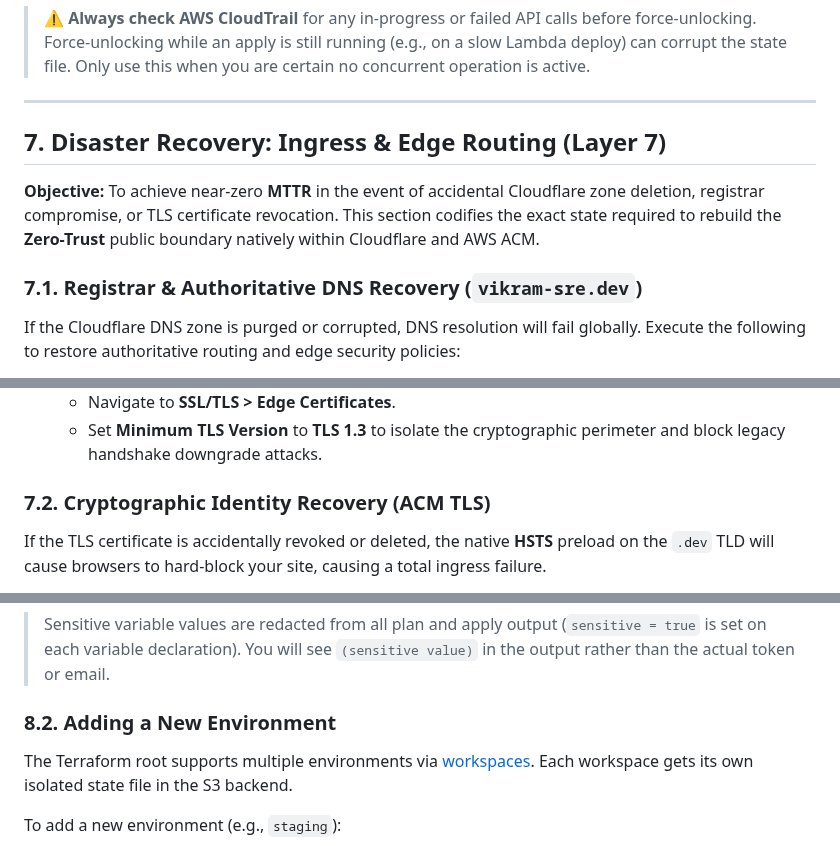
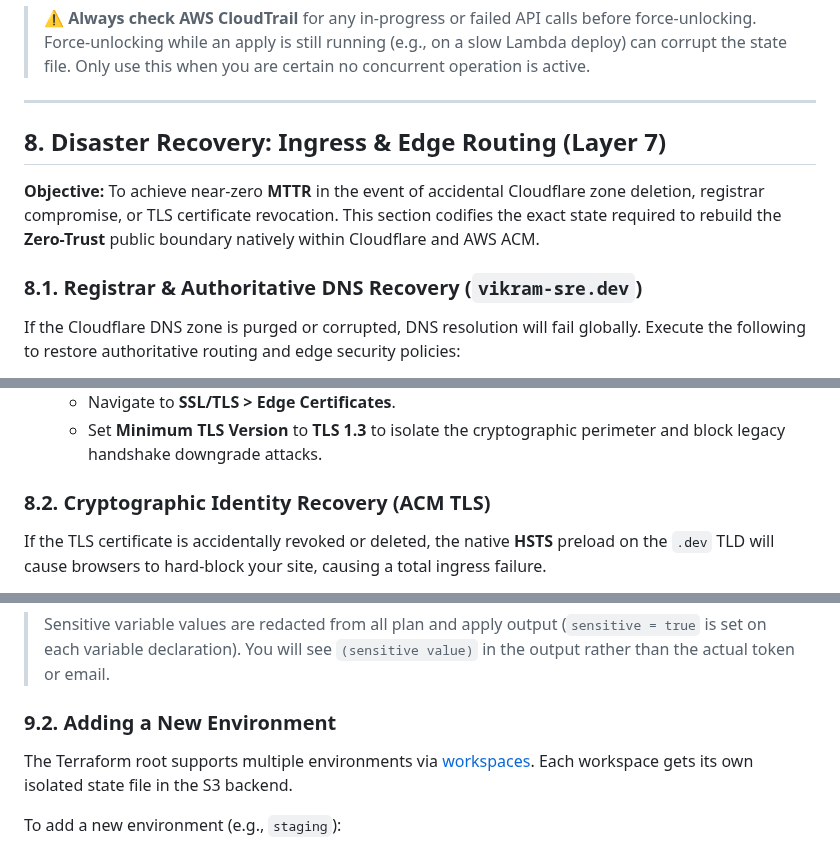
Before and after one commit to VikramBabariya/cloud-resume, a Markdown page: docs/RUNBOOK.md, 3 parts joined by grey strips. GitHub-like rendering.

```diff
--- a/docs/RUNBOOK.md
+++ b/docs/RUNBOOK.md
@@ -189,11 +268,11 @@ terraform force-unlock <LOCK_ID>
 
 ---
 
-## 7. Disaster Recovery: Ingress & Edge Routing (Layer 7)
+## 8. Disaster Recovery: Ingress & Edge Routing (Layer 7)
 
 **Objective:** To achieve near-zero **MTTR** in the event of accidental Cloudflare zone deletion, registrar compromise, or TLS certificate revocation. This section codifies the exact state required to rebuild the **Zero-Trust** public boundary natively within Cloudflare and AWS ACM.
 
-### 7.1. Registrar & Authoritative DNS Recovery (`vikram-sre.dev`)
+### 8.1. Registrar & Authoritative DNS Recovery (`vikram-sre.dev`)
 
 If the Cloudflare DNS zone is purged or corrupted, DNS resolution will fail globally. Execute the following to restore authoritative routing and edge security policies:
 
@@ -208,7 +287,7 @@ If the Cloudflare DNS zone is purged or corrupted, DNS resolution will fail glob
    - Navigate to **SSL/TLS > Edge Certificates**.
    - Set **Minimum TLS Version** to **TLS 1.3** to isolate the cryptographic perimeter and block legacy handshake downgrade attacks.
 
-### 7.2. Cryptographic Identity Recovery (ACM TLS)
+### 8.2. Cryptographic Identity Recovery (ACM TLS)
 
 If the TLS certificate is accidentally revoked or deleted, the native **HSTS** preload on the `.dev` TLD will cause browsers to hard-block your site, causing a total ingress failure.
 
@@ -264,7 +343,7 @@ The plan output shows exactly which resources will be created, modified, or dest
 
 > Sensitive variable values are redacted from all plan and apply output (`sensitive = true` is set on each variable declaration). You will see `(sensitive value)` in the output rather than the actual token or email.
 
-### 8.2. Adding a New Environment
+### 9.2. Adding a New Environment
 
 The Terraform root supports multiple environments via [workspaces](https://developer.hashicorp.com/terraform/language/state/workspaces). Each workspace gets its own isolated state file in the S3 backend.
 
```
Also changed, not shown: other parts of docs/RUNBOOK.md (+88 -9 lines).
